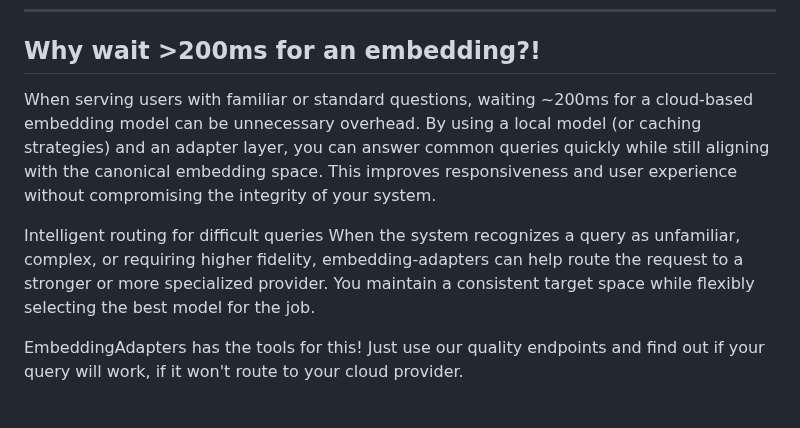
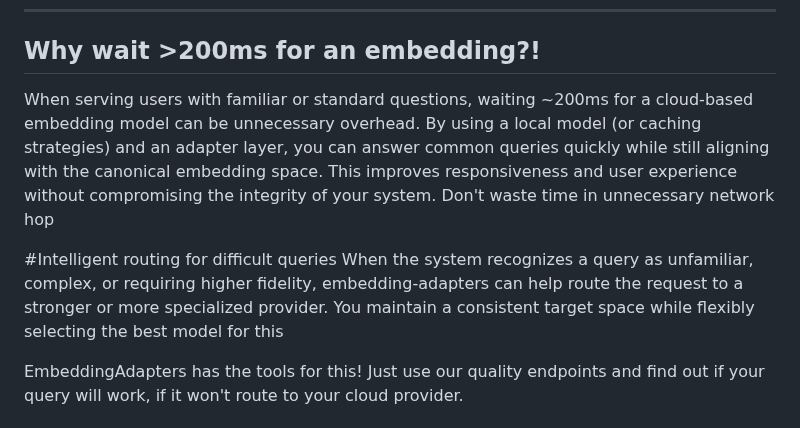
Before and after one commit to PotentiallyARobot/EmbeddingAdapters, a Markdown page: README.md, the part around the change. Rendered like a GitHub page.

```diff
--- a/README.md
+++ b/README.md
@@ -61,10 +61,10 @@ In short: **EmbeddingAdapters turns cross-model compatibility into a first-class
 
 ---
 ## Why wait >200ms for an embedding?!
-When serving users with familiar or standard questions, waiting ~200ms for a cloud-based embedding model can be unnecessary overhead. By using a local model (or caching strategies) and an adapter layer, you can answer common queries quickly while still aligning with the canonical embedding space. This improves responsiveness and user experience without compromising the integrity of your system.
+When serving users with familiar or standard questions, waiting ~200ms for a cloud-based embedding model can be unnecessary overhead. By using a local model (or caching strategies) and an adapter layer, you can answer common queries quickly while still aligning with the canonical embedding space. This improves responsiveness and user experience without compromising the integrity of your system. Don't waste time in unnecessary network hop
 
-Intelligent routing for difficult queries
-When the system recognizes a query as unfamiliar, complex, or requiring higher fidelity, embedding-adapters can help route the request to a stronger or more specialized provider. You maintain a consistent target space while flexibly selecting the best model for the job.
+#Intelligent routing for difficult queries
+When the system recognizes a query as unfamiliar, complex, or requiring higher fidelity, embedding-adapters can help route the request to a stronger or more specialized provider. You maintain a consistent target space while flexibly selecting the best model for this
 
 EmbeddingAdapters has the tools for this! Just use our quality endpoints and find out if your query will work, if it won't route to your cloud provider.
 
```
